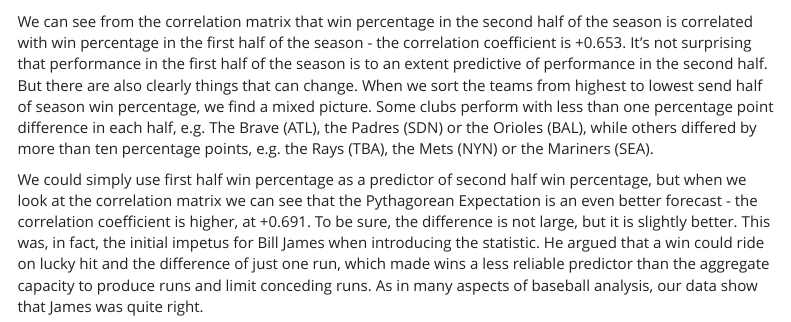
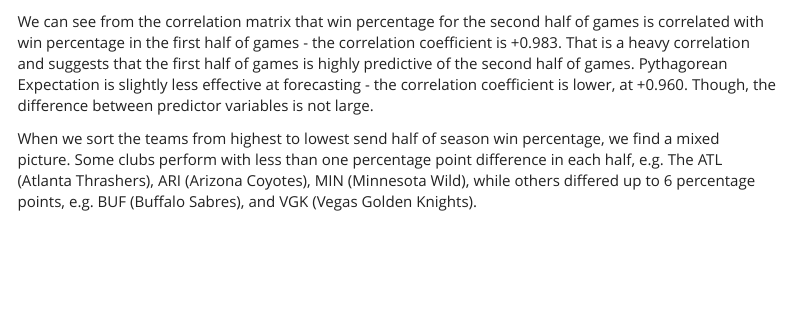
Before and after one commit to maerennick/Vancouver-Canucks-Project, an R Markdown document (Pythagorean Expectation.Rmd): the page in a window 1100 px wide, from 14530 px down before the commit and from 14680 px down after it, so that both start at the same text. Rendered offline with R 4.5, knitr and Pandoc, with nearby package versions; folded parts are opened; some code elsewhere in the file could not run offline; menus at the side of the page are left out; column names are cleaned by a stand-in for the janitor package.

Commit message:
added conclusions

```diff
--- a/Pythagorean Expectation.Rmd
+++ b/Pythagorean Expectation.Rmd
@@ -432,7 +435,6 @@ print(keyvars)
 
 #### Conclusion
 
-We can see from the correlation matrix that win percentage in the second half of the season is correlated with win percentage in the first half of the season - the correlation coefficient is +0.653. It's not surprising that performance in the first half of the season is to an extent predictive of performance in the second half. But there are also clearly things that can change.
-When we sort the teams from highest to lowest send half of season win percentage, we find a mixed picture. Some clubs perform with less than one percentage point difference in each half, e.g. The Brave (ATL), the Padres (SDN) or the Orioles (BAL), while others differed by more than ten percentage points, e.g. the Rays (TBA), the Mets (NYN) or the Mariners (SEA).
+We can see from the correlation matrix that win percentage for the second half of games is correlated with win percentage in the first half of games - the correlation coefficient is +0.983. That is a heavy correlation and suggests that the first half of games is highly predictive of the second half of games. Pythagorean Expectation is slightly less effective at forecasting - the correlation coefficient is lower, at +0.960. Though, the difference between predictor variables is not large.
 
-We could simply use first half win percentage as a predictor of second half win percentage, but when we look at the correlation matrix we can see that the Pythagorean Expectation is an even better forecast - the correlation coefficient is higher, at +0.691. To be sure, the difference is not large, but it is slightly better. This was, in fact, the initial impetus for Bill James when introducing the statistic. He argued that a win could ride on lucky hit and the difference of just one run, which made wins a less reliable predictor than the aggregate capacity to produce runs and limit conceding runs. As in many aspects of baseball analysis, our data show that James was quite right.
+When we sort the teams from highest to lowest send half of season win percentage, we find a mixed picture. Some clubs perform with less than one percentage point difference in each half, e.g. The ATL (Atlanta Thrashers), ARI (Arizona Coyotes), MIN (Minnesota Wild), while others differed up to 6 percentage points, e.g. BUF (Buffalo Sabres), and VGK (Vegas Golden Knights).
```
Also changed, not shown: Pythagorean Expectation.Rmd (3 more changed lines).
